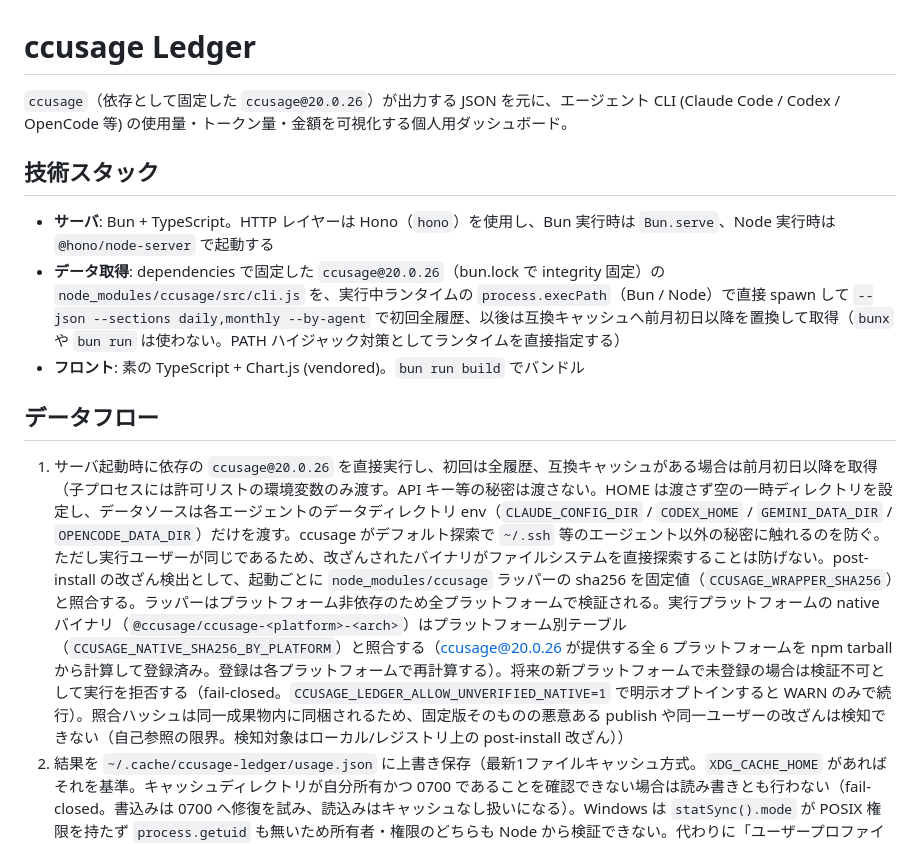
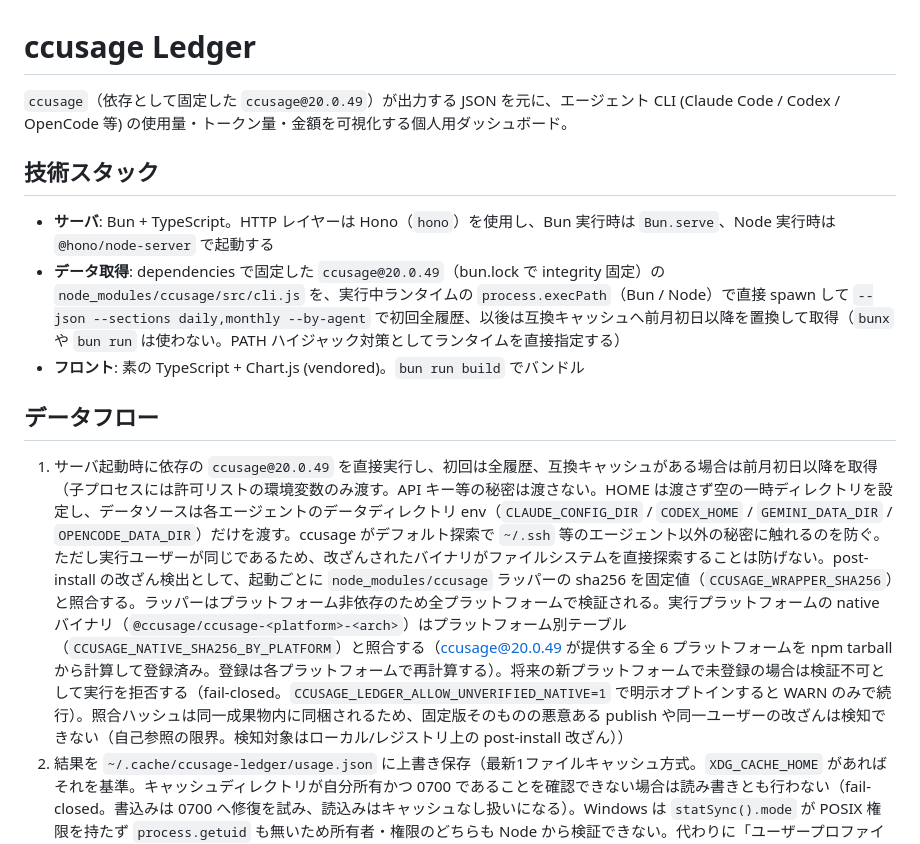
Before and after one commit to ba0918/ccusage-ledger, a Markdown page: AGENTS.md, the part around the change. GitHub-like rendering.

Commit message:
fix(deps): refresh verified ccusage 20.0.49 hashes and version notes

```diff
--- a/AGENTS.md
+++ b/AGENTS.md
@@ -1,16 +1,16 @@
 # ccusage Ledger
 
-`ccusage`（依存として固定した `ccusage@20.0.26`）が出力する JSON を元に、エージェント CLI (Claude Code / Codex / OpenCode 等) の使用量・トークン量・金額を可視化する個人用ダッシュボード。
+`ccusage`（依存として固定した `ccusage@20.0.49`）が出力する JSON を元に、エージェント CLI (Claude Code / Codex / OpenCode 等) の使用量・トークン量・金額を可視化する個人用ダッシュボード。
 
 ## 技術スタック
 
 - **サーバ**: Bun + TypeScript。HTTP レイヤーは Hono（`hono`）を使用し、Bun 実行時は `Bun.serve`、Node 実行時は `@hono/node-server` で起動する
-- **データ取得**: dependencies で固定した `ccusage@20.0.26`（bun.lock で integrity 固定）の `node_modules/ccusage/src/cli.js` を、実行中ランタイムの `process.execPath`（Bun / Node）で直接 spawn して `--json --sections daily,monthly --by-agent` で初回全履歴、以後は互換キャッシュへ前月初日以降を置換して取得（`bunx` や `bun run` は使わない。PATH ハイジャック対策としてランタイムを直接指定する）
+- **データ取得**: dependencies で固定した `ccusage@20.0.49`（bun.lock で integrity 固定）の `node_modules/ccusage/src/cli.js` を、実行中ランタイムの `process.execPath`（Bun / Node）で直接 spawn して `--json --sections daily,monthly --by-agent` で初回全履歴、以後は互換キャッシュへ前月初日以降を置換して取得（`bunx` や `bun run` は使わない。PATH ハイジャック対策としてランタイムを直接指定する）
 - **フロント**: 素の TypeScript + Chart.js (vendored)。`bun run build` でバンドル
 
 ## データフロー
 
-1. サーバ起動時に依存の `ccusage@20.0.26` を直接実行し、初回は全履歴、互換キャッシュがある場合は前月初日以降を取得（子プロセスには許可リストの環境変数のみ渡す。API キー等の秘密は渡さない。HOME は渡さず空の一時ディレクトリを設定し、データソースは各エージェントのデータディレクトリ env（`CLAUDE_CONFIG_DIR` / `CODEX_HOME` / `GEMINI_DATA_DIR` / `OPENCODE_DATA_DIR`）だけを渡す。ccusage がデフォルト探索で `~/.ssh` 等のエージェント以外の秘密に触れるのを防ぐ。ただし実行ユーザーが同じであるため、改ざんされたバイナリがファイルシステムを直接探索することは防げない。post-install の改ざん検出として、起動ごとに `node_modules/ccusage` ラッパーの sha256 を固定値（`CCUSAGE_WRAPPER_SHA256`）と照合する。ラッパーはプラットフォーム非依存のため全プラットフォームで検証される。実行プラットフォームの native バイナリ（`@ccusage/ccusage-<platform>-<arch>`）はプラットフォーム別テーブル（`CCUSAGE_NATIVE_SHA256_BY_PLATFORM`）と照合する（ccusage@20.0.26 が提供する全 6 プラットフォームを npm tarball から計算して登録済み。登録は各プラットフォームで再計算する）。将来の新プラットフォームで未登録の場合は検証不可として実行を拒否する（fail-closed。`CCUSAGE_LEDGER_ALLOW_UNVERIFIED_NATIVE=1` で明示オプトインすると WARN のみで続行）。照合ハッシュは同一成果物内に同梱されるため、固定版そのものの悪意ある publish や同一ユーザーの改ざんは検知できない（自己参照の限界。検知対象はローカル/レジストリ上の post-install 改ざん））
+1. サーバ起動時に依存の `ccusage@20.0.49` を直接実行し、初回は全履歴、互換キャッシュがある場合は前月初日以降を取得（子プロセスには許可リストの環境変数のみ渡す。API キー等の秘密は渡さない。HOME は渡さず空の一時ディレクトリを設定し、データソースは各エージェントのデータディレクトリ env（`CLAUDE_CONFIG_DIR` / `CODEX_HOME` / `GEMINI_DATA_DIR` / `OPENCODE_DATA_DIR`）だけを渡す。ccusage がデフォルト探索で `~/.ssh` 等のエージェント以外の秘密に触れるのを防ぐ。ただし実行ユーザーが同じであるため、改ざんされたバイナリがファイルシステムを直接探索することは防げない。post-install の改ざん検出として、起動ごとに `node_modules/ccusage` ラッパーの sha256 を固定値（`CCUSAGE_WRAPPER_SHA256`）と照合する。ラッパーはプラットフォーム非依存のため全プラットフォームで検証される。実行プラットフォームの native バイナリ（`@ccusage/ccusage-<platform>-<arch>`）はプラットフォーム別テーブル（`CCUSAGE_NATIVE_SHA256_BY_PLATFORM`）と照合する（ccusage@20.0.49 が提供する全 6 プラットフォームを npm tarball から計算して登録済み。登録は各プラットフォームで再計算する）。将来の新プラットフォームで未登録の場合は検証不可として実行を拒否する（fail-closed。`CCUSAGE_LEDGER_ALLOW_UNVERIFIED_NATIVE=1` で明示オプトインすると WARN のみで続行）。照合ハッシュは同一成果物内に同梱されるため、固定版そのものの悪意ある publish や同一ユーザーの改ざんは検知できない（自己参照の限界。検知対象はローカル/レジストリ上の post-install 改ざん））
 2. 結果を `~/.cache/ccusage-ledger/usage.json` に上書き保存（最新1ファイルキャッシュ方式。`XDG_CACHE_HOME` があればそれを基準。キャッシュディレクトリが自分所有かつ 0700 であることを確認できない場合は読み書きとも行わない（fail-closed。書込みは 0700 へ修復を試み、読込みはキャッシュなし扱いになる）。Windows は `statSync().mode` が POSIX 権限を持たず `process.getuid` も無いため所有者・権限のどちらも Node から検証できない。代わりに「ユーザープロファイル配下か」で判定し、`XDG_CACHE_HOME` 等でプロファイル外を指した場合は検証不能として拒否する（NTFS ACL 自体は検証していない。プロファイルの ACL が緩められている場合は守れないのが残余リスク））
 3. 前月初日以降の daily / monthly を追加ではなく全置換する（取得結果に無くなった期間も削除）。以前の期間は保持し、monthly は upstream の値を使う。最終 full 成功から 7 日以上の起動、または `--rebuild-cache` で全履歴を再照合する。古い編集・削除・backfill・再価格計算は次の full 成功で反映される。価格取得の設定は変えない
 4. キャッシュにはデータと同じ atomic write で `_ledger` メタデータを保存する。スキーマ・集計 revision、固定 upstream、command、探索設定、実効データディレクトリ、cwd、timezone を fingerprint 化し、生のパスは保存しない。互換性のない設定/ソースは fallback 配信もしない。旧形式は full 取得まで stale fallback として使える。カスタム command、設定の期間制限、判定不能 timezone、親の `TZ` 指定時は window 最適化を行わない（子の環境変数 allowlist は変更しない）
```
